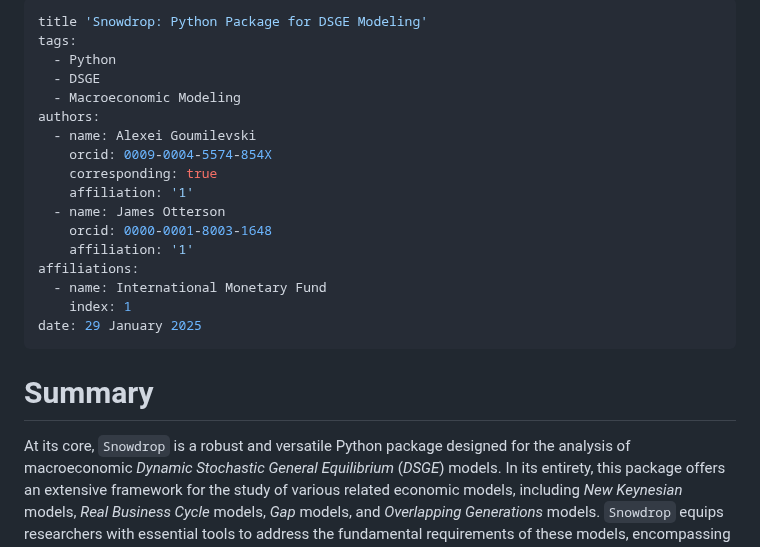
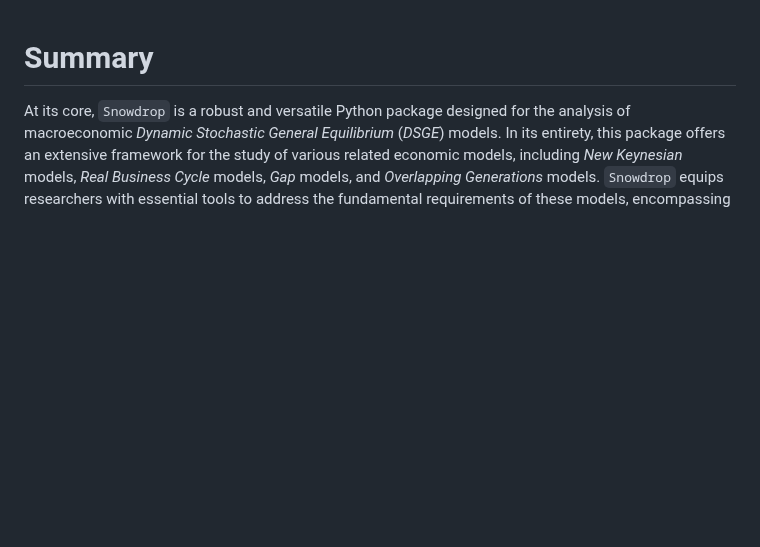
Before and after one commit to gumilevskij/Framework, a Markdown page: joss/paper.md, the part around the change. Rendered like a GitHub page; blank space fills up the shorter version.

```diff
--- a/joss/paper.md
+++ b/joss/paper.md
@@ -1,23 +1,3 @@
----
-title 'Snowdrop: Python Package for DSGE Modeling'
-tags:
-  - Python
-  - DSGE
-  - Macroeconomic Modeling
-authors:
-  - name: Alexei Goumilevski
-    orcid: 0009-0004-5574-854X
-    corresponding: true
-    affiliation: '1'
-  - name: James Otterson
-    orcid: 0000-0001-8003-1648
-    affiliation: '1'
-affiliations:
-  - name: International Monetary Fund
-    index: 1
-date: 29 January 2025
----
-
 # Summary
 
 At its core, `Snowdrop` is a robust and versatile Python package designed for the
```
